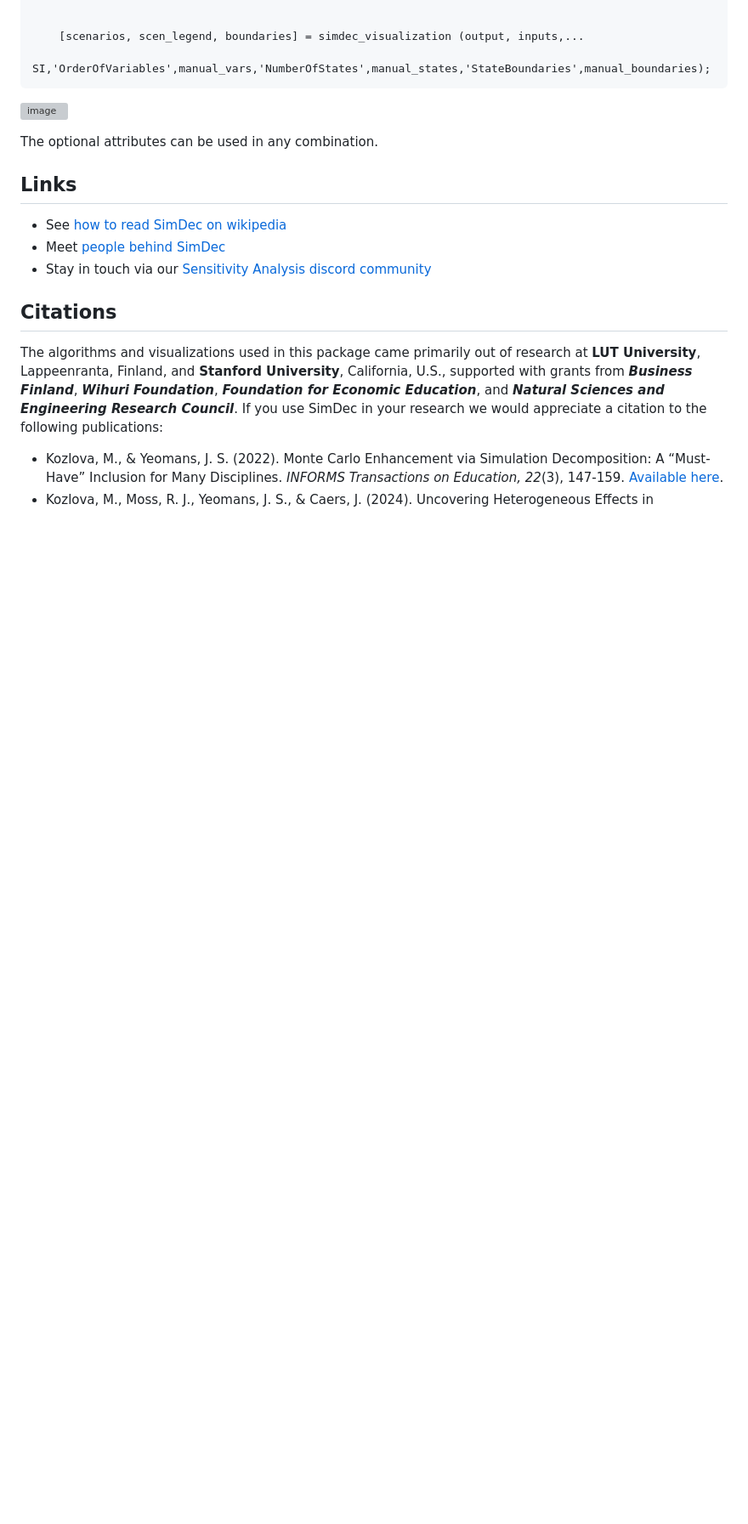
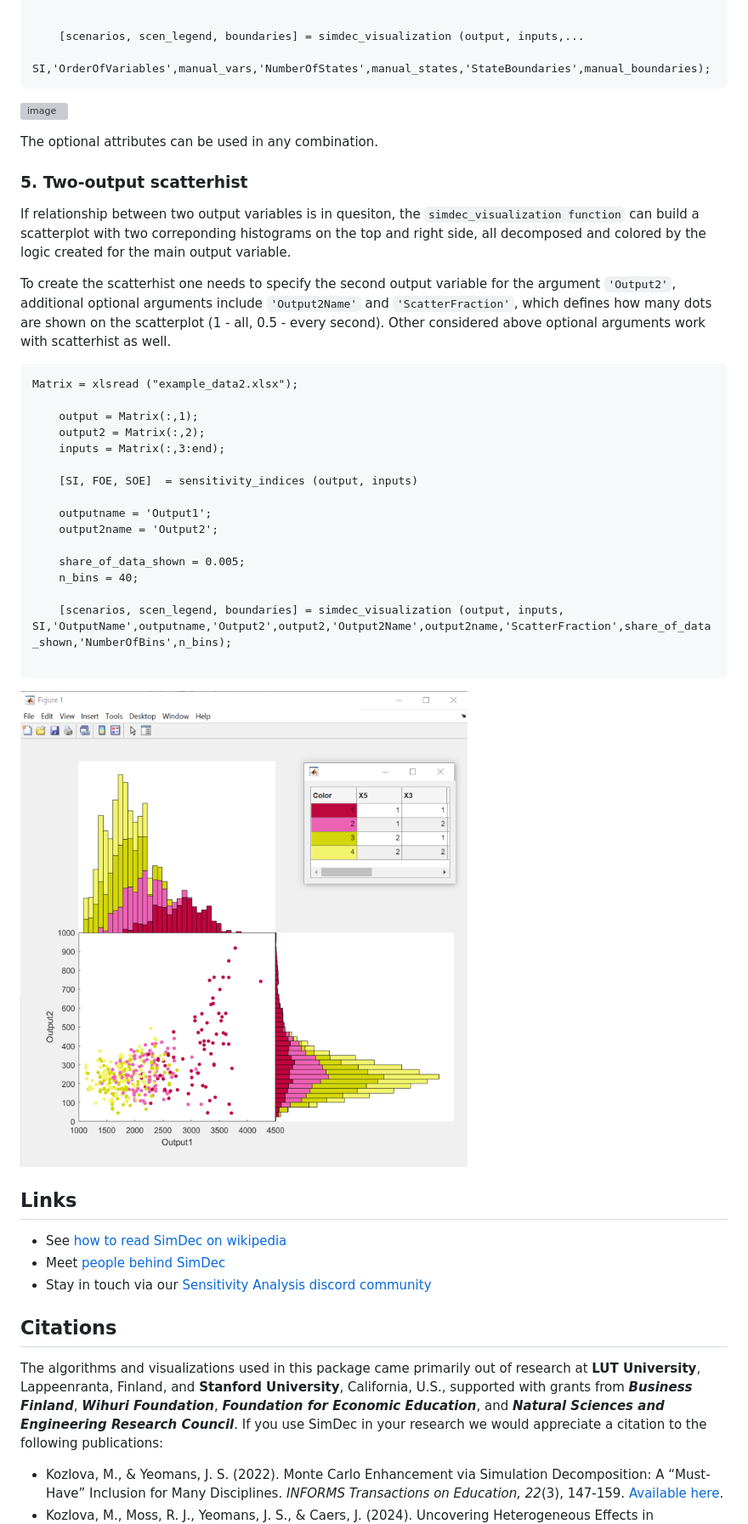
Before and after one commit to Simulation-Decomposition/simdec-matlab, a Markdown page: README.md, the part around one of its changes. Shown at 85% size. Drawn GitHub-style; pictures changed too: image-1.png (added); blank space fills up the shorter version; grey boxes are pictures that could not be loaded.

Commit message:
readme update with two-output plot

````diff
--- a/README.md
+++ b/README.md
@@ -222,6 +225,33 @@ The decomposition can be further fully customized by altering the amount and the
 The optional attributes can be used in any combination.
 
 
+### 5. Two-output scatterhist
+If relationship between two output variables is in quesiton, the `simdec_visualization function` can build a scatterplot with two correponding histograms on the top and right side, all decomposed and colored by the logic created for the main output variable.
+
+To create the scatterhist one needs to specify the second output variable for the argument `'Output2'`, additional optional arguments include `'Output2Name'` and `'ScatterFraction'`, which defines how many dots are shown on the scatterplot (1 - all, 0.5 - every second). Other considered above optional arguments work with scatterhist as well.
+
+
+```matlab
+Matrix = xlsread ("example_data2.xlsx");
+
+    output = Matrix(:,1);
+    output2 = Matrix(:,2);
+    inputs = Matrix(:,3:end);
+
+    [SI, FOE, SOE]  = sensitivity_indices (output, inputs)
+
+    outputname = 'Output1';
+    output2name = 'Output2';
+
+    share_of_data_shown = 0.005;
+    n_bins = 40;
+
+    [scenarios, scen_legend, boundaries] = simdec_visualization (output, inputs, SI,'OutputName',outputname,'Output2',output2,'Output2Name',output2name,'ScatterFraction',share_of_data_shown,'NumberOfBins',n_bins);
+
+```
+![alt text](image-1.png)
+
+
 ## Links
 - See [how to read SimDec on wikipedia](https://en.wikipedia.org/wiki/SimDec)
 - Meet [people behind SimDec](https://www.simdec.fi/team)
````
Also changed, not shown: other parts of README.md (+3 -0 lines).
